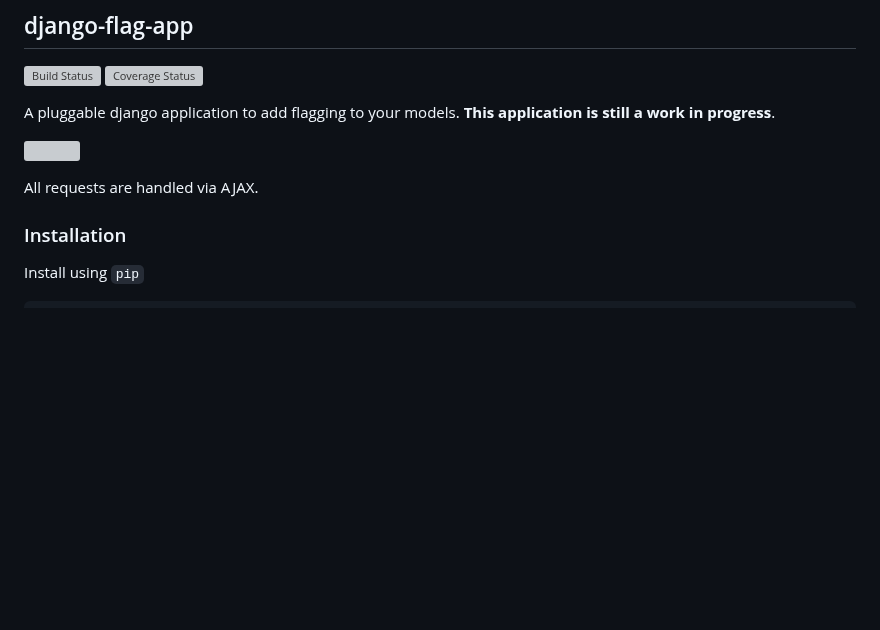
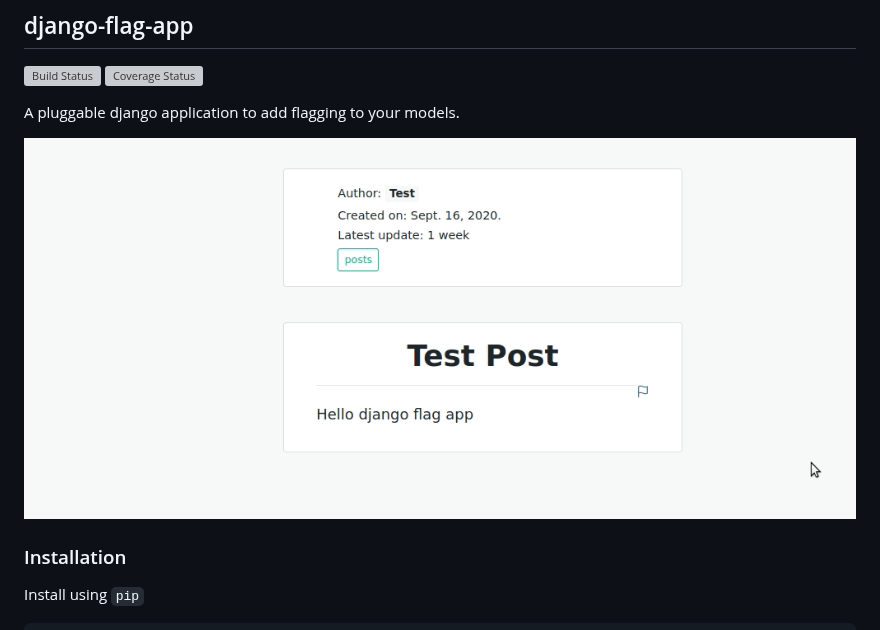
Before and after one commit to abhiabhi94/django-flag-app, a Markdown page: README.md, the part around the change. Drawn GitHub-style; pictures changed too: docs/_static/images/django-flag-app.gif (added); blank space fills up the shorter version; grey boxes are pictures that could not be loaded.

```diff
--- a/README.md
+++ b/README.md
@@ -3,11 +3,9 @@
 [![Build Status](https://travis-ci.org/abhiabhi94/django-flag-app.svg?branch=master)](https://travis-ci.org/abhiabhi94/django-flag-app)
 [![Coverage Status](https://coveralls.io/repos/github/abhiabhi94/django-flag-app/badge.svg?branch=master)](https://coveralls.io/github/abhiabhi94/django-flag-app?branch=master)
 
-A pluggable django application to add flagging to your models. **This application is still a work in progress**.
+A pluggable django application to add flagging to your models.
 
-![](./docs/_static/images/flagging.gif)
-
-All requests are handled via AJAX.
+![flagging-process](./docs/_static/images/django-flag-app.gif)
 
 ### Installation
 
```
Also changed, not shown: docs/images/flagging.gif (deleted), 5 other files.
